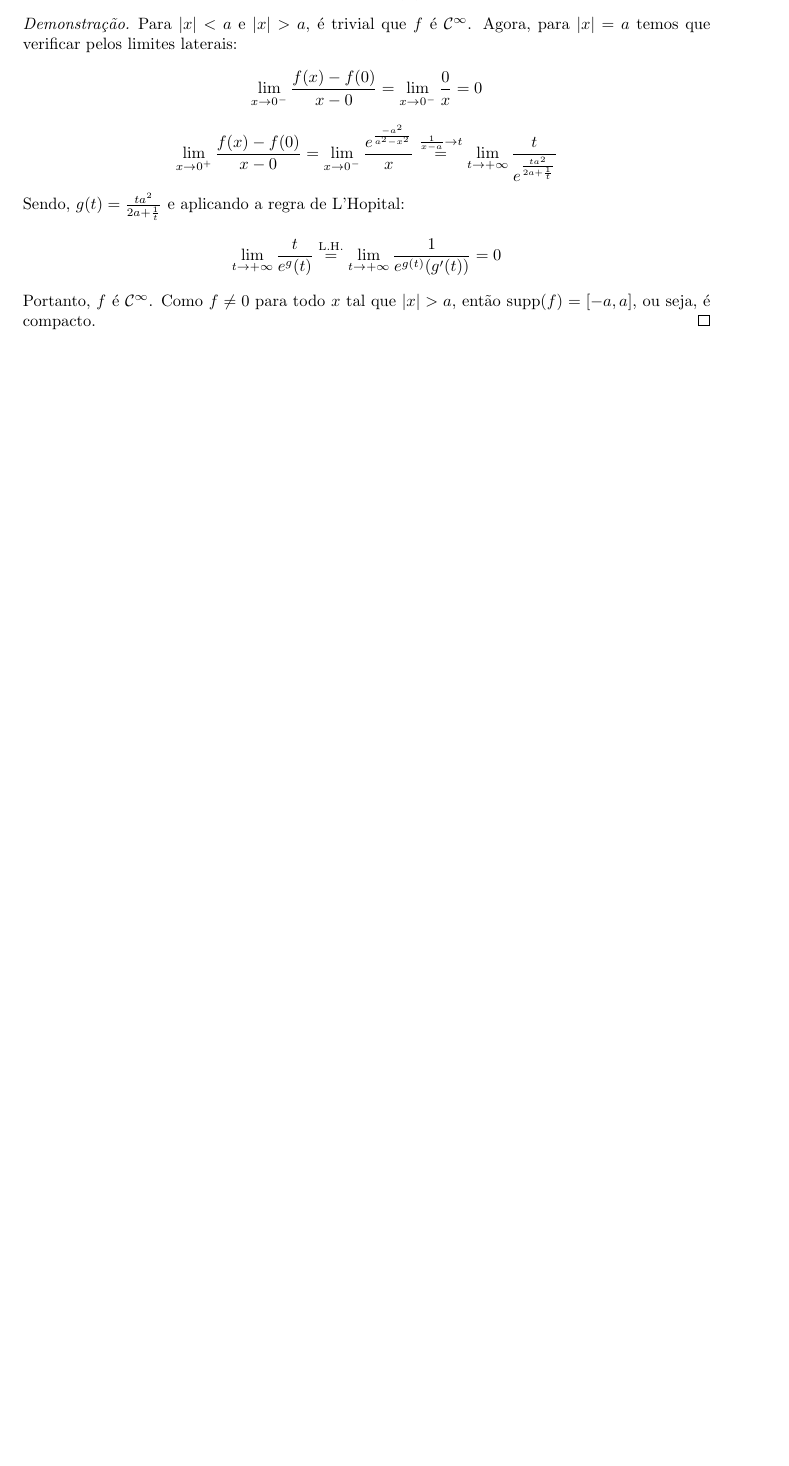
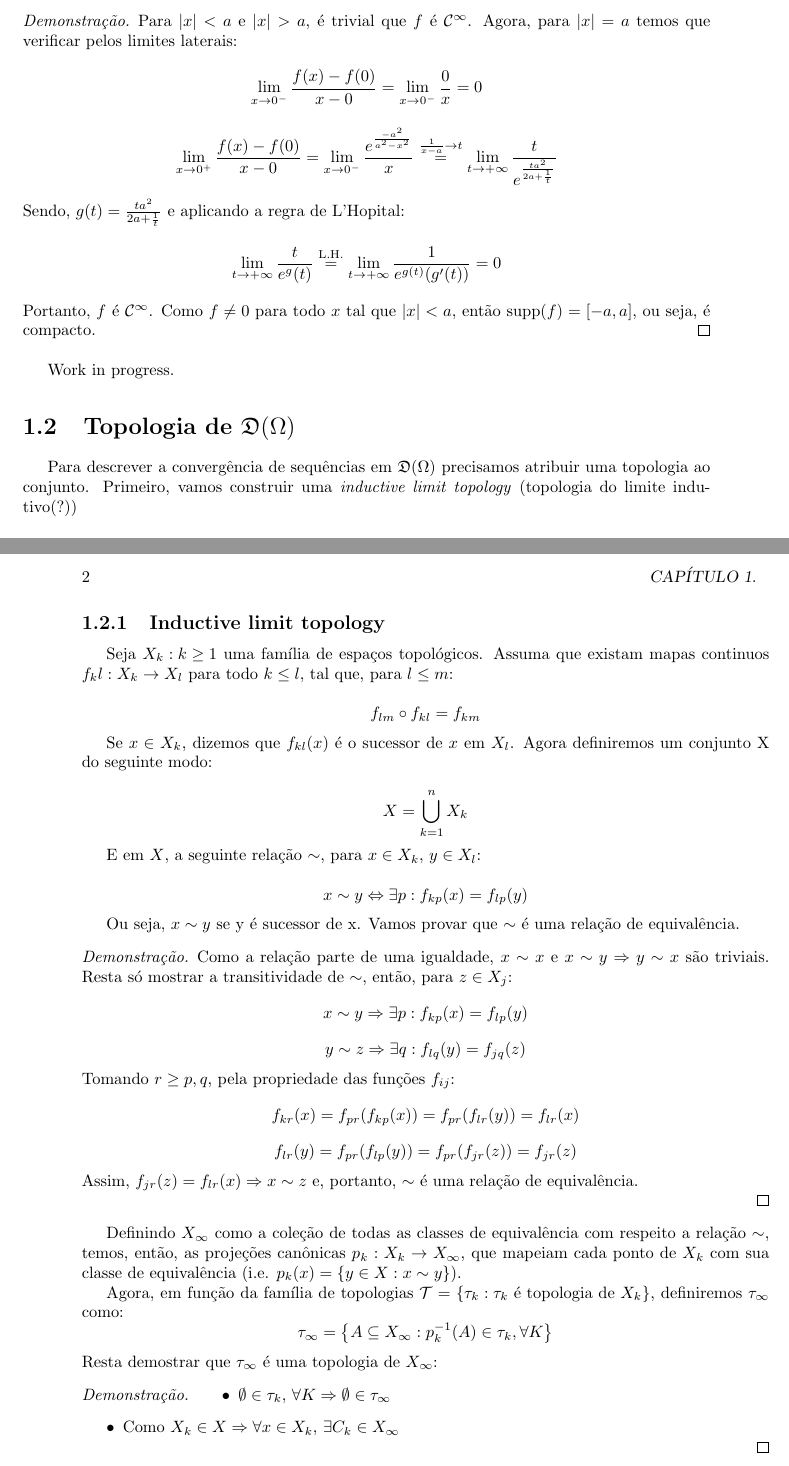
Before and after one commit to Caio-GV/Notas-TopicsInFuncAn, a LaTeX book (main.tex, which reads chap1/chap1.tex): part of page 5 of 5 before the commit and two parts of pages 5 and 6 of 6 after it, the two joined at a grey line, cut so that both start at the same text, the shorter picture padded with empty space. Compiled offline with pdfLaTeX.

Commit message:
Primeira atualização do TeX

```diff
--- a/chap1/chap1.tex
+++ b/chap1/chap1.tex
@@ -22,5 +19,52 @@
     \[\lim_{x \to 0^+}{\frac{f(x)-f(0)}{x-0}}=\lim_{x \to 0^-}{\frac{e^{\frac{-a^2}{a^2-x^2}}}{x}}\stackrel{\frac{1}{x-a}\to t}{=}\lim_{t \to+\infty}{\frac{t}{e^\frac{ta^2}{2a+\frac{1}{t}}}}\]
     Sendo, $g(t)=\frac{ta^2}{2a+\frac{1}{t}}$ e aplicando a regra de L'Hopital:
     \[\lim_{t \to+\infty}{\frac{t}{e^g(t)}}\stackrel{\text{L.H.}}{=}\lim_{t \to+\infty}{\frac{1}{e^{g(t)}(g'(t))}=0}\]
-    Portanto, $f$ é $\mathcal{C}^\infty$. Como $f\neq0$ para todo $x$ tal que $|x|>a$, então $\supp(f)=[-a,a]$, ou seja, é compacto.
+    Portanto, $f$ é $\mathcal{C}^\infty$. Como $f\neq0$ para todo $x$ tal que $|x|<a$, então $\supp(f)=[-a,a]$, ou seja, é compacto.
 \end{proof}
+
+Work in progress.
+
+\section{Topologia de $\mathfrak{D}(\Omega)$}
+
+Para descrever a convergência de sequências em $\mathfrak{D}(\Omega)$ precisamos atribuir uma topologia ao conjunto. Primeiro, vamos construir uma \textit{inductive limit topology} (topologia do limite indutivo(?))
+
+\subsection{Inductive limit topology}
+
+Seja ${X_k:k\geq1}$ uma família de espaços topológicos. Assuma que existam mapas continuos $f_kl:X_k\to X_l$ para todo $k\leq l$, tal que, para $l\leq m$:
+
+\[f_{lm}\circ f_{kl} = f_{km}\]
+
+Se $x\in X_k$, dizemos que $f_{kl}(x)$ é o sucessor de $x$ em $X_l$. Agora definiremos um conjunto X do seguinte modo:
+
+\[X=\bigcup_{k=1}^{n}X_k\]
+
+E em $X$, a seguinte relação $\sim$, para $x\in X_k$, $y\in X_l$:
+
+\[x\sim y\Leftrightarrow \exists p: f_{kp}(x) = f_{lp}(y)\]
+
+Ou seja, $x\sim y$ se y é sucessor de x. Vamos provar que $\sim$ é uma relação de equivalência.
+\begin{proof}
+
+    Como a relação parte de uma igualdade, $x\sim x$ e $x\sim y \Rightarrow y\sim x$ são triviais. Resta só mostrar a transitividade de $\sim$, então, para $z\in X_j$:
+    \[x\sim y \Rightarrow\exists p: f_{kp}(x) = f_{lp}(y)\]
+    \[y\sim z \Rightarrow\exists q: f_{lq}(y) = f_{jq}(z)\]
+    Tomando $r \geq p,q$, pela propriedade das funções $f_{ij}$:
+    \[f_{kr}(x)=f_{pr}(f_{kp}(x))=f_{pr}(f_{lr}(y))=f_{lr}(x)\]
+    \[f_{lr}(y)=f_{pr}(f_{lp}(y))=f_{pr}(f_{jr}(z))=f_{jr}(z)\]
+    Assim, $f_{jr}(z)=f_{lr}(x)\Rightarrow x\sim z$ e, portanto, $\sim$ é uma relação de equivalência.
+
+\end{proof}
+
+Definindo $X_{\infty}$ como a coleção de todas as classes de equivalência com respeito a relação $\sim$, temos, então, as projeções canônicas $p_k:X_k\to X_{\infty}$, que mapeiam cada ponto de $X_k$ com sua classe de equivalência (i.e. $p_k(x)=\left\{y\in X: x\sim y\right\}$).
+
+Agora, em função da família de topologias $\mathcal{T}=\left\{\tau_k:\tau_k \text{ é topologia de } X_k\right\}$, definiremos $\tau_\infty$ como:
+\[\tau_\infty = \left\{A\subseteq X_\infty:p_{k}^{-1}(A)\in\tau_k, \forall K\right\}\]
+Resta demostrar que $\tau_\infty$ é uma topologia de $X_\infty$:
+
+\begin{proof}
+    \begin{itemize}
+        \item $\emptyset\in\tau_k$, $\forall K\Rightarrow \emptyset\in\tau_\infty$
+        \item Como $X_k\in X\Rightarrow\forall x\in X_k$, $\exists C_k \in X_\infty$
+    \end{itemize}
+
+\end{proof}
```
Also changed, not shown: chap1/chap1.tex (3 more changed lines).
